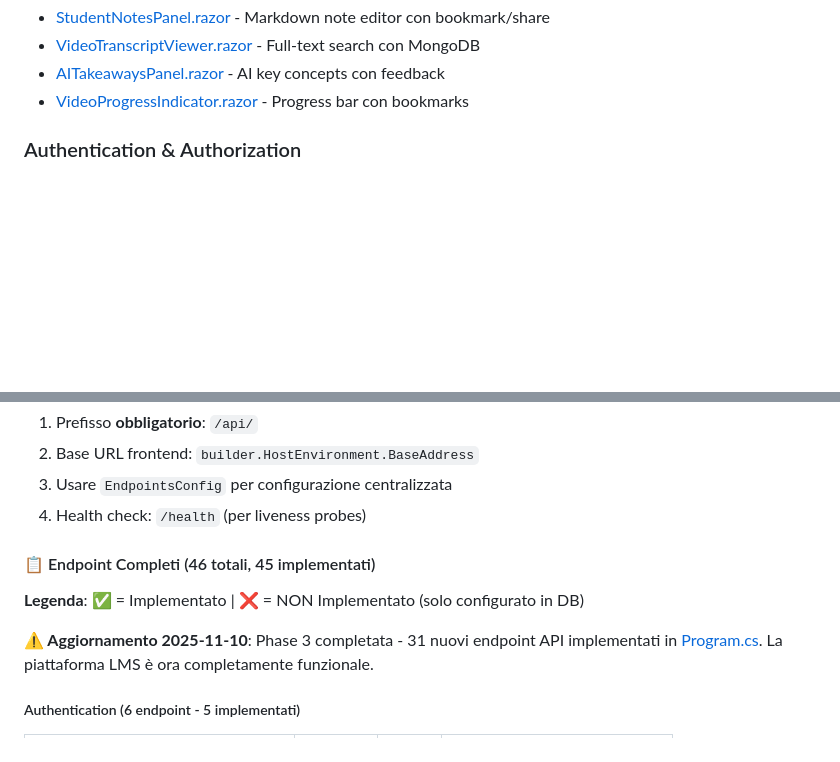
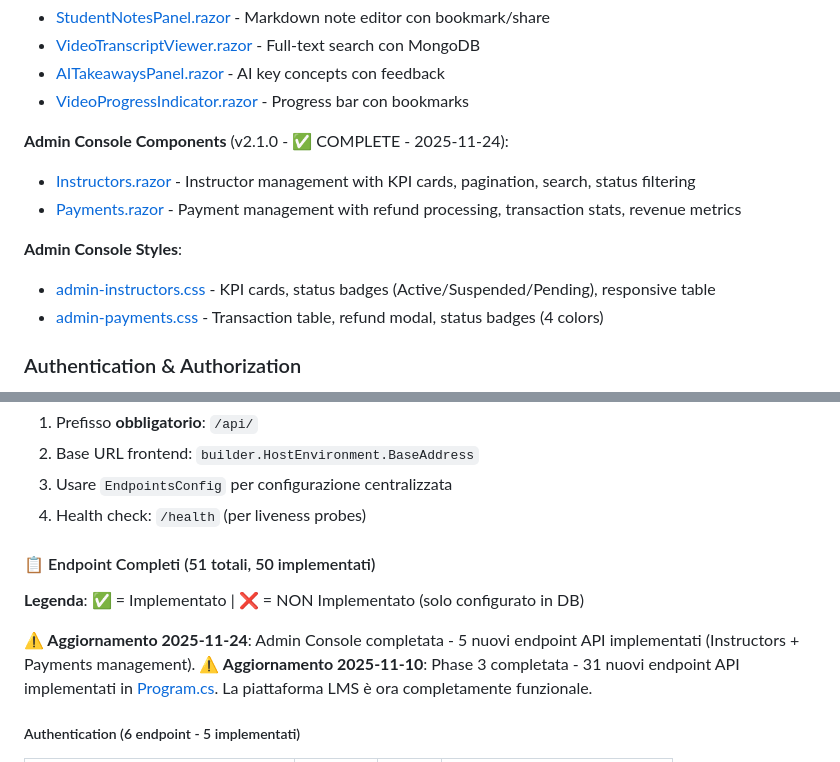
Before and after one commit to marypas74/InsightLearn_WASM, a Markdown page: CLAUDE.md, 2 parts joined by grey strips. Rendered like a GitHub page; blank space fills up the shorter version.

```diff
--- a/CLAUDE.md
+++ b/CLAUDE.md
@@ -98,6 +98,14 @@ La solution [InsightLearn.WASM.sln](/InsightLearn.WASM.sln) è organizzata in 4
 - [VideoTranscriptViewer.razor](src/InsightLearn.WebAssembly/Components/LearningSpace/VideoTranscriptViewer.razor) - Full-text search con MongoDB
 - [AITakeawaysPanel.razor](src/InsightLearn.WebAssembly/Components/LearningSpace/AITakeawaysPanel.razor) - AI key concepts con feedback
 - [VideoProgressIndicator.razor](src/InsightLearn.WebAssembly/Components/LearningSpace/VideoProgressIndicator.razor) - Progress bar con bookmarks
+
+**Admin Console Components** (v2.1.0 - ✅ COMPLETE - 2025-11-24):
+- [Instructors.razor](src/InsightLearn.WebAssembly/Pages/Admin/Instructors.razor) - Instructor management with KPI cards, pagination, search, status filtering
+- [Payments.razor](src/InsightLearn.WebAssembly/Pages/Admin/Payments.razor) - Payment management with refund processing, transaction stats, revenue metrics
+
+**Admin Console Styles**:
+- [admin-instructors.css](src/InsightLearn.WebAssembly/wwwroot/css/admin-instructors.css) - KPI cards, status badges (Active/Suspended/Pending), responsive table
+- [admin-payments.css](src/InsightLearn.WebAssembly/wwwroot/css/admin-payments.css) - Transaction table, refund modal, status badges (4 colors)
 
 ### Authentication & Authorization
 
@@ -1200,10 +1216,11 @@ Esempio modifica version:
 3. Usare `EndpointsConfig` per configurazione centralizzata
 4. Health check: `/health` (per liveness probes)
 
-#### 📋 Endpoint Completi (46 totali, 45 implementati)
+#### 📋 Endpoint Completi (51 totali, 50 implementati)
 
 **Legenda**: ✅ = Implementato | ❌ = NON Implementato (solo configurato in DB)
 
+**⚠️ Aggiornamento 2025-11-24**: Admin Console completata - 5 nuovi endpoint API implementati (Instructors + Payments management).
 **⚠️ Aggiornamento 2025-11-10**: Phase 3 completata - 31 nuovi endpoint API implementati in [Program.cs](src/InsightLearn.Application/Program.cs). La piattaforma LMS è ora completamente funzionale.
 
 ##### Authentication (6 endpoint - 5 implementati)
```
Also changed, not shown: other parts of CLAUDE.md (+29 -2 lines).
